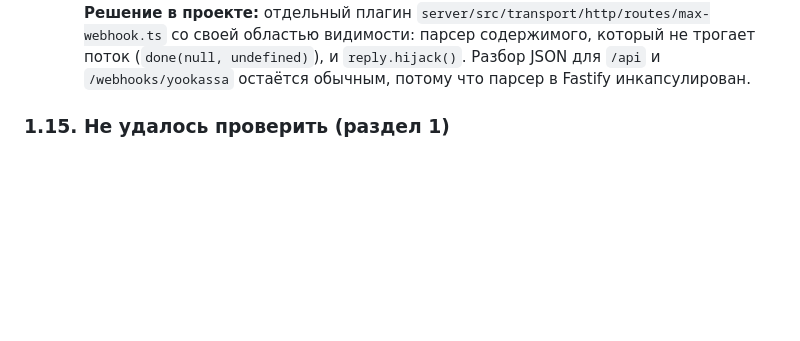
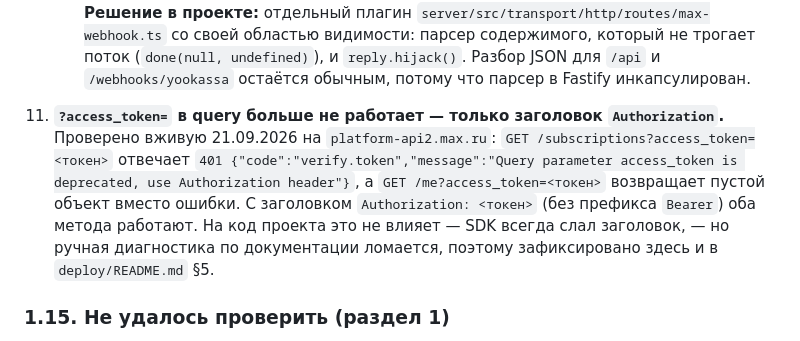
Before and after one commit to OrbyteTeam/dogovorilis, a Markdown page: docs/CONTRACTS.md, the part around the change. Drawn GitHub-style; blank space fills up the shorter version.

```diff
--- a/docs/CONTRACTS.md
+++ b/docs/CONTRACTS.md
@@ -541,6 +541,14 @@ bot.use(async (ctx, next) => {
     **Решение в проекте:** отдельный плагин `server/src/transport/http/routes/max-webhook.ts` со своей областью
     видимости: парсер содержимого, который не трогает поток (`done(null, undefined)`), и `reply.hijack()`.
     Разбор JSON для `/api` и `/webhooks/yookassa` остаётся обычным, потому что парсер в Fastify инкапсулирован.
+
+11. **`?access_token=` в query больше не работает — только заголовок `Authorization`.** Проверено вживую
+    21.09.2026 на `platform-api2.max.ru`: `GET /subscriptions?access_token=<токен>` отвечает
+    `401 {"code":"verify.token","message":"Query parameter access_token is deprecated, use Authorization header"}`,
+    а `GET /me?access_token=<токен>` возвращает пустой объект вместо ошибки. С заголовком
+    `Authorization: <токен>` (без префикса `Bearer`) оба метода работают. На код проекта это не влияет —
+    SDK всегда слал заголовок, — но ручная диагностика по документации ломается, поэтому зафиксировано здесь
+    и в `deploy/README.md` §5.
 
 ### 1.15. Не удалось проверить (раздел 1)
 
```
Also changed, not shown: deploy/README.md (+4 -1 lines).
